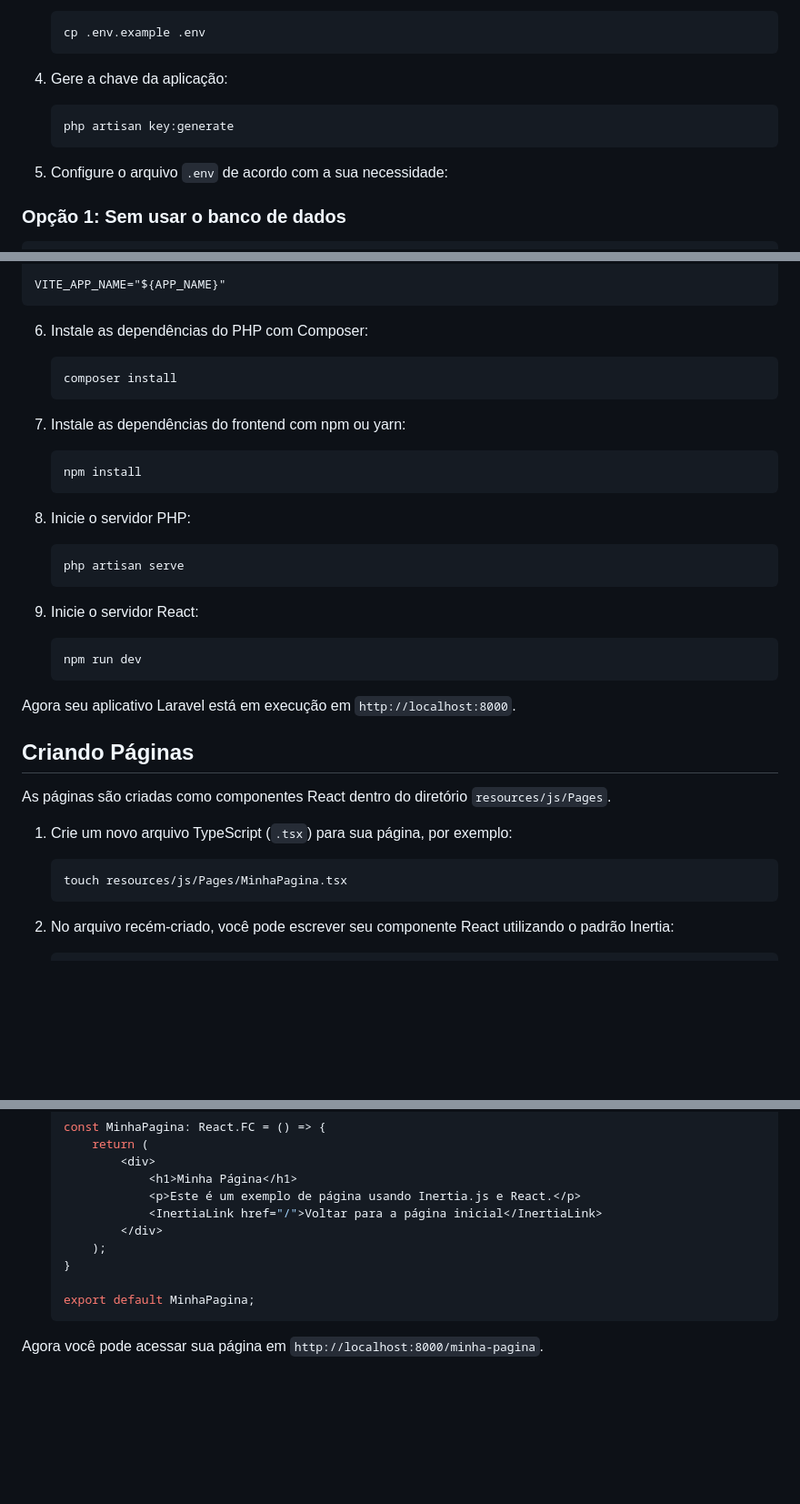
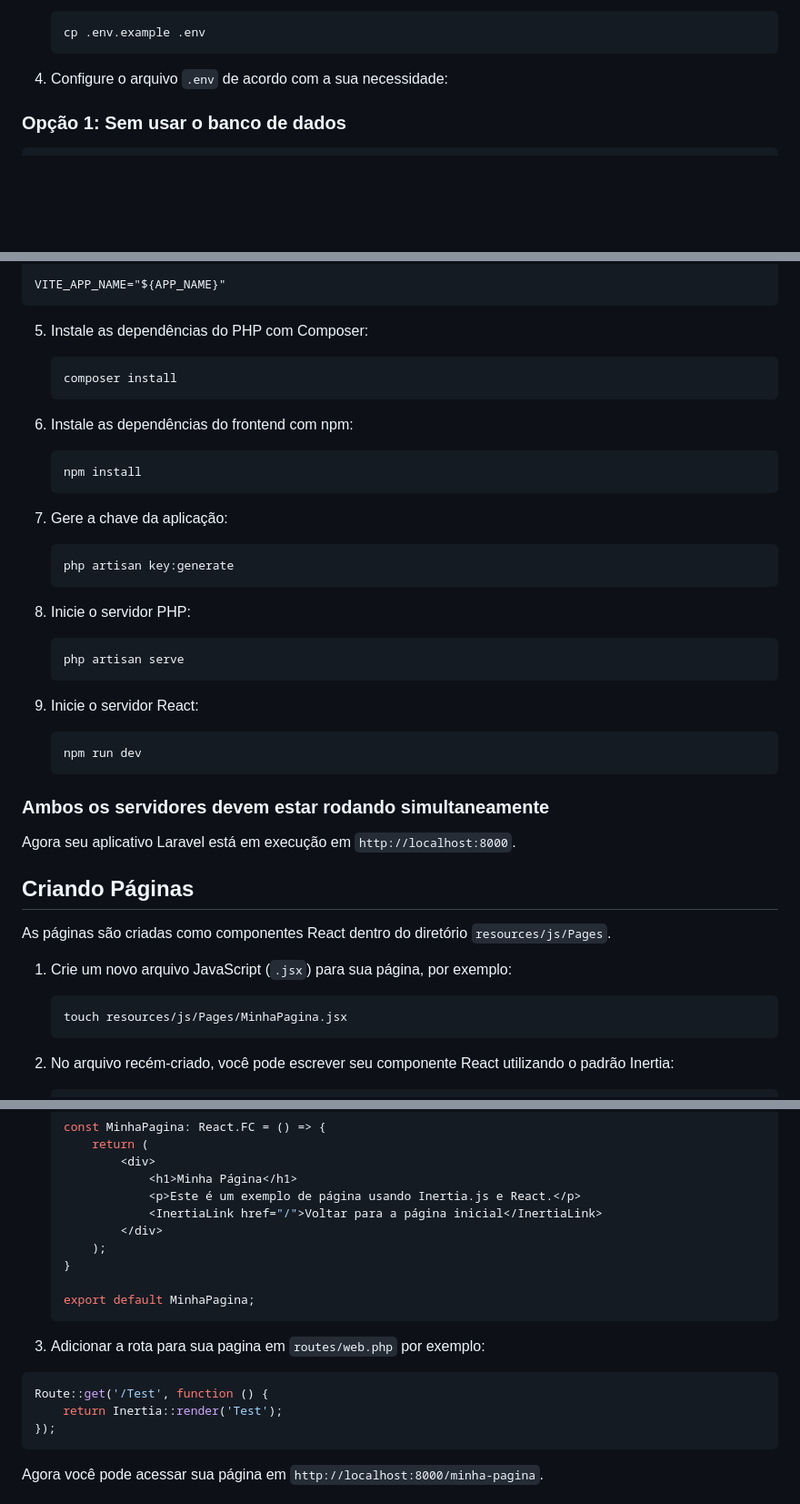
Before and after one commit to ProjetoSegue-Me/projeto.segueme.app, a Markdown page: README.md, 3 parts joined by grey strips. Shown: that part at 91% size. Rendered like a GitHub page; blank space fills up the shorter version.

````diff
--- a/README.md
+++ b/README.md
@@ -22,13 +22,7 @@ Guia rápido para como começar o desenvolvimento do aplicativo usando Laravel c
    cp .env.example .env
    ```
 
-4. Gere a chave da aplicação:
-
-   ```bash
-   php artisan key:generate
-   ```
-
-5. Configure o arquivo `.env` de acordo com a sua necessidade:
+4. Configure o arquivo `.env` de acordo com a sua necessidade:
 
 ### Opção 1: Sem usar o banco de dados
 
@@ -167,17 +161,21 @@ AWS_USE_PATH_STYLE_ENDPOINT=false
 
 VITE_APP_NAME="${APP_NAME}"
 ```
-
-6. Instale as dependências do PHP com Composer:
+5. Instale as dependências do PHP com Composer:
 
    ```bash
    composer install
    ```
 
-7. Instale as dependências do frontend com npm ou yarn:
+6. Instale as dependências do frontend com npm:
 
    ```bash
    npm install
+   ```
+7. Gere a chave da aplicação:
+
+   ```bash
+   php artisan key:generate
    ```
 
 8. Inicie o servidor PHP:
@@ -192,16 +190,18 @@ VITE_APP_NAME="${APP_NAME}"
    npm run dev
    ```
 
+### Ambos os servidores devem estar rodando simultaneamente
+
 Agora seu aplicativo Laravel está em execução em `http://localhost:8000`.
 
 ## Criando Páginas
 
 As páginas são criadas como componentes React dentro do diretório `resources/js/Pages`.
 
-1. Crie um novo arquivo TypeScript (`.tsx`) para sua página, por exemplo:
+1. Crie um novo arquivo JavaScript (`.jsx`) para sua página, por exemplo:
 
    ```bash
-   touch resources/js/Pages/MinhaPagina.tsx
+   touch resources/js/Pages/MinhaPagina.jsx
    ```
 
 2. No arquivo recém-criado, você pode escrever seu componente React utilizando o padrão Inertia:
@@ -223,6 +223,13 @@ As páginas são criadas como componentes React dentro do diretório `resources/
    export default MinhaPagina;
    ```
 
+3. Adicionar a rota para sua pagina em `routes/web.php` por exemplo:
+
+```php
+Route::get('/Test', function () {
+    return Inertia::render('Test');
+});
+```
 Agora você pode acessar sua página em `http://localhost:8000/minha-pagina`.
 
 ## Controllers e Models
````
